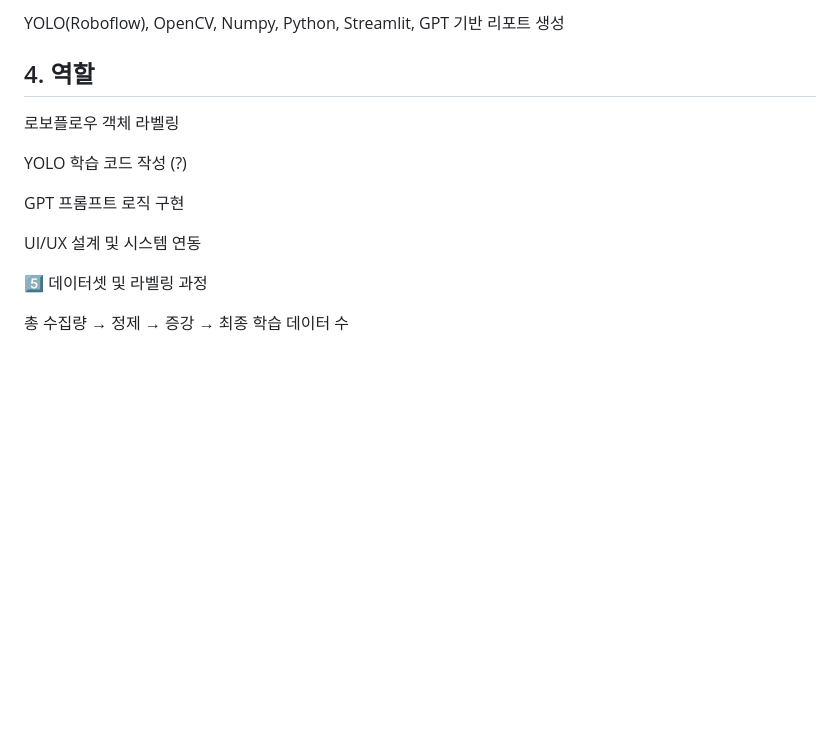
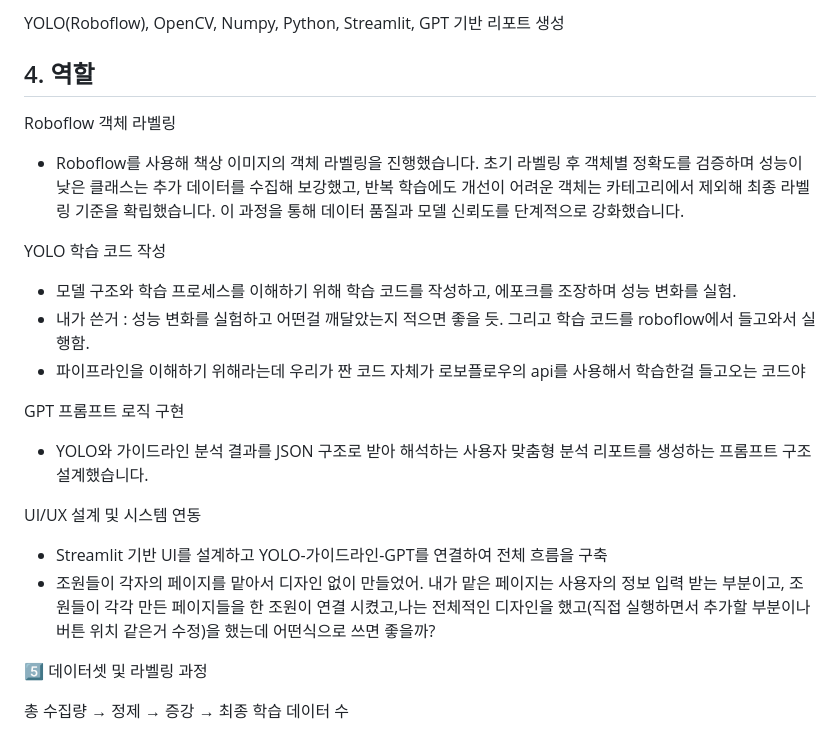
Before and after one commit to binibinibini/project3, a Markdown page: README.md, the part around the change. Drawn GitHub-style; blank space fills up the shorter version.

```diff
--- a/README.md
+++ b/README.md
@@ -27,13 +27,21 @@ YOLO(Roboflow), OpenCV, Numpy, Python, Streamlit, GPT 기반 리포트 생성
 
 
 ## 4. 역할 <br>
-로보플로우 객체 라벨링<br>
 
-YOLO 학습 코드 작성 (?)<br>
+Roboflow 객체 라벨링<br>
+- Roboflow를 사용해 책상 이미지의 객체 라벨링을 진행했습니다. 초기 라벨링 후 객체별 정확도를 검증하며 성능이 낮은 클래스는 추가 데이터를 수집해 보강했고, 반복 학습에도 개선이 어려운 객체는 카테고리에서 제외해 최종 라벨링 기준을 확립했습니다. 이 과정을 통해 데이터 품질과 모델 신뢰도를 단계적으로 강화했습니다. <br>
+
+YOLO 학습 코드 작성 <br>
+- 모델 구조와 학습 프로세스를 이해하기 위해 학습 코드를 작성하고, 에포크를 조장하며 성능 변화를 실험.
+- 내가 쓴거 : 성능 변화를 실험하고 어떤걸 깨달았는지 적으면 좋을 듯. 그리고 학습 코드를 roboflow에서 들고와서 실행함.
+- 파이프라인을 이해하기 위해라는데 우리가 짠 코드 자체가 로보플로우의 api를 사용해서 학습한걸 들고오는 코드야
 
 GPT 프롬프트 로직 구현<br>
+- YOLO와 가이드라인 분석 결과를 JSON 구조로 받아 해석하는 사용자 맞춤형 분석 리포트를 생성하는 프롬프트 구조 설계했습니다.
 
 UI/UX 설계 및 시스템 연동<br>
+- Streamlit 기반 UI를 설계하고 YOLO-가이드라인-GPT를 연결하여 전체 흐름을 구축
+- 조원들이 각자의 페이지를 맡아서 디자인 없이 만들었어. 내가 맡은 페이지는 사용자의 정보 입력 받는 부분이고, 조원들이 각각 만든 페이지들을 한 조원이 연결 시켰고,나는 전체적인 디자인을 했고(직접 실행하면서 추가할 부분이나 버튼 위치 같은거 수정)을 했는데 어떤식으로 쓰면 좋을까?
 
 
 
```
